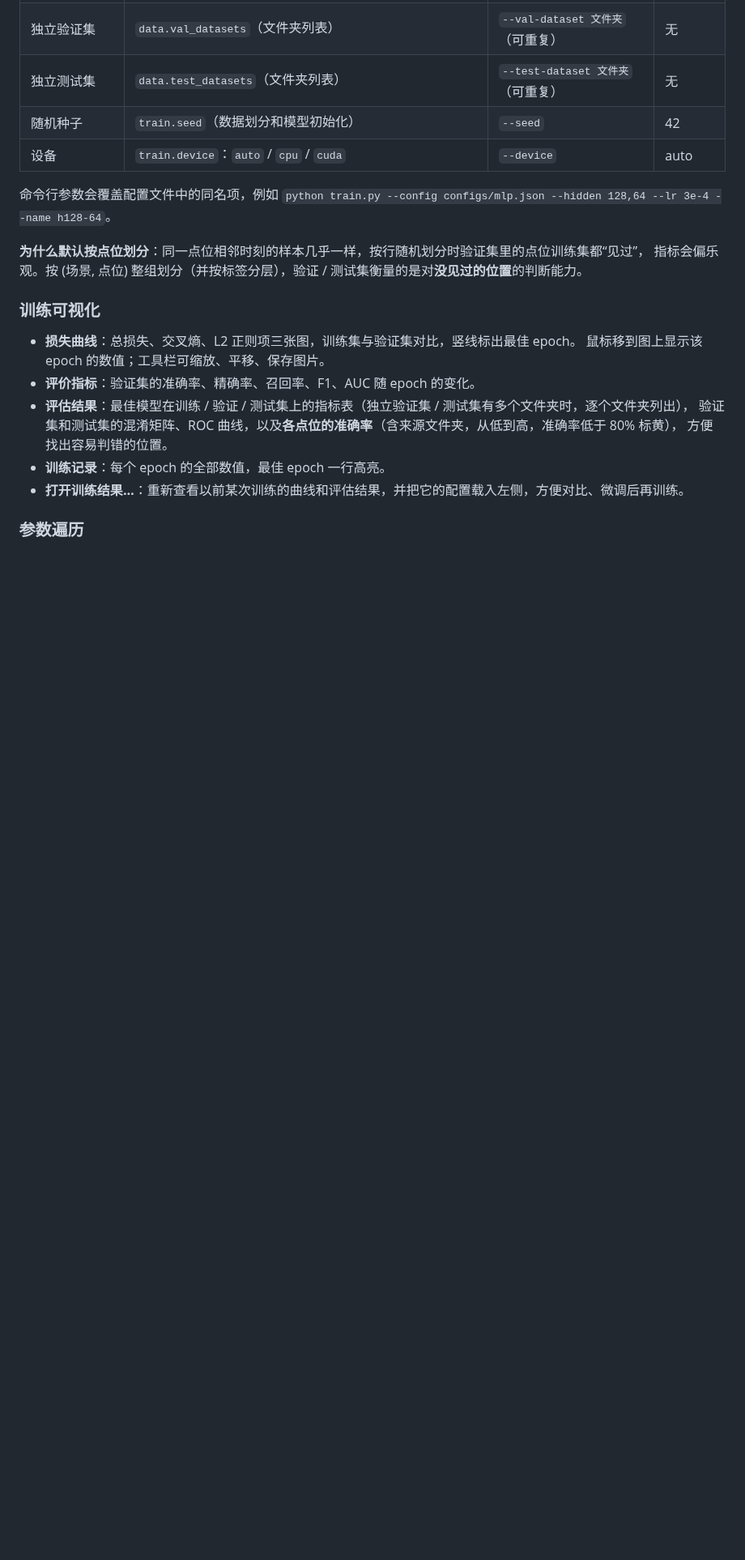
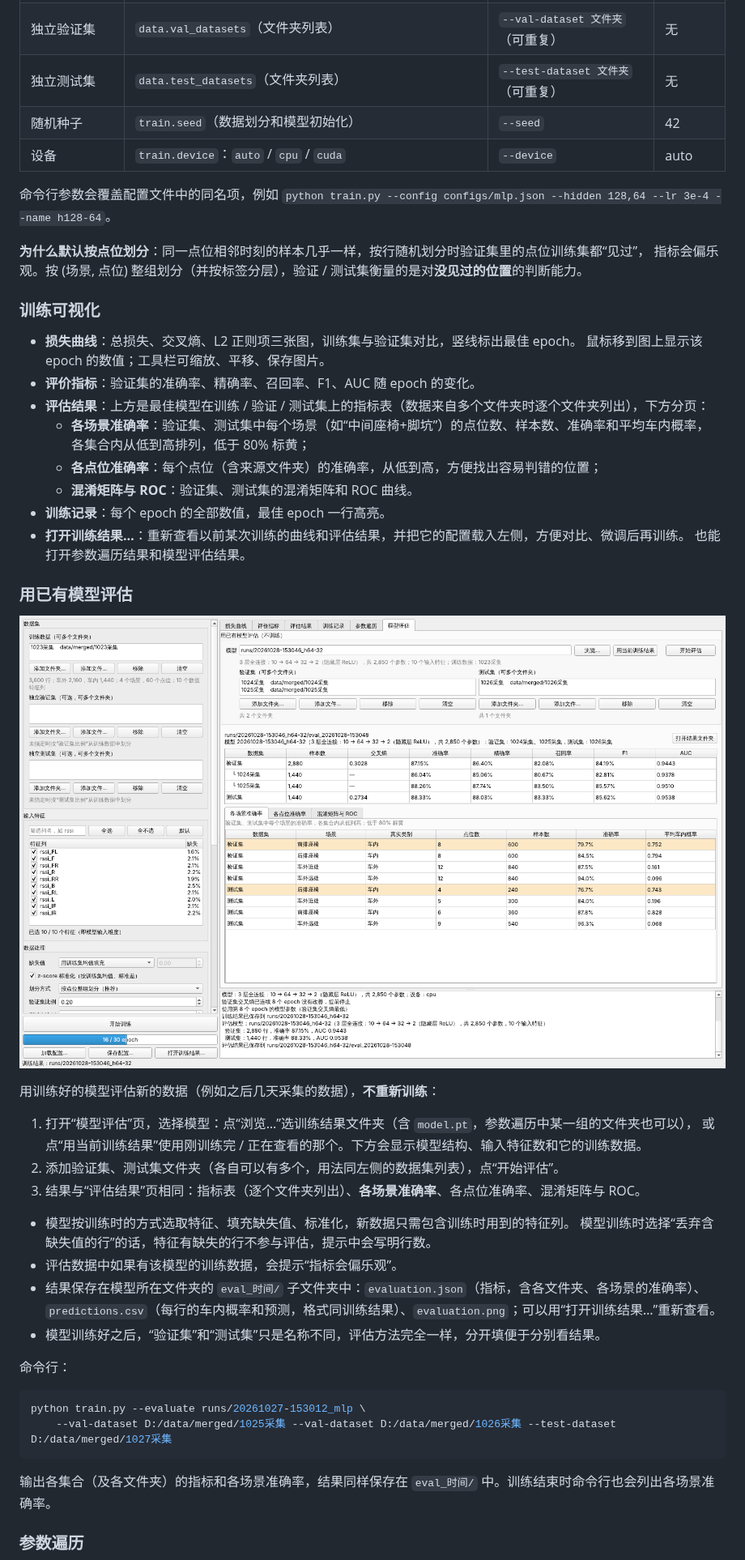
Before and after one commit to XDMA42/CarInOut, a Markdown page: README.md, the part around one of its changes. Shown at 81% size. GitHub-like rendering; pictures changed too: docs/train_evaluate.png (added); blank space fills up the shorter version.

````diff
--- a/README.md
+++ b/README.md
@@ -186,11 +188,41 @@ python train.py --dataset D:/data/merged/1023采集 --dataset D:/data/merged/102
 - **损失曲线**：总损失、交叉熵、L2 正则项三张图，训练集与验证集对比，竖线标出最佳 epoch。
   鼠标移到图上显示该 epoch 的数值；工具栏可缩放、平移、保存图片。
 - **评价指标**：验证集的准确率、精确率、召回率、F1、AUC 随 epoch 的变化。
-- **评估结果**：最佳模型在训练 / 验证 / 测试集上的指标表（独立验证集 / 测试集有多个文件夹时，逐个文件夹列出），
-  验证集和测试集的混淆矩阵、ROC 曲线，以及**各点位的准确率**（含来源文件夹，从低到高，准确率低于 80% 标黄），
-  方便找出容易判错的位置。
+- **评估结果**：上方是最佳模型在训练 / 验证 / 测试集上的指标表（数据来自多个文件夹时逐个文件夹列出），下方分页：
+  - **各场景准确率**：验证集、测试集中每个场景（如“中间座椅+脚坑”）的点位数、样本数、准确率和平均车内概率，
+    各集合内从低到高排列，低于 80% 标黄；
+  - **各点位准确率**：每个点位（含来源文件夹）的准确率，从低到高，方便找出容易判错的位置；
+  - **混淆矩阵与 ROC**：验证集、测试集的混淆矩阵和 ROC 曲线。
 - **训练记录**：每个 epoch 的全部数值，最佳 epoch 一行高亮。
 - **打开训练结果…**：重新查看以前某次训练的曲线和评估结果，并把它的配置载入左侧，方便对比、微调后再训练。
+  也能打开参数遍历结果和模型评估结果。
+
+### 用已有模型评估
+
+![模型评估](docs/train_evaluate.png)
+
+用训练好的模型评估新的数据（例如之后几天采集的数据），**不重新训练**：
+
+1. 打开“模型评估”页，选择模型：点“浏览…”选训练结果文件夹（含 `model.pt`，参数遍历中某一组的文件夹也可以），
+   或点“用当前训练结果”使用刚训练完 / 正在查看的那个。下方会显示模型结构、输入特征数和它的训练数据。
+2. 添加验证集、测试集文件夹（各自可以有多个，用法同左侧的数据集列表），点“开始评估”。
+3. 结果与“评估结果”页相同：指标表（逐个文件夹列出）、**各场景准确率**、各点位准确率、混淆矩阵与 ROC。
+
+- 模型按训练时的方式选取特征、填充缺失值、标准化，新数据只需包含训练时用到的特征列。
+  模型训练时选择“丢弃含缺失值的行”的话，特征有缺失的行不参与评估，提示中会写明行数。
+- 评估数据中如果有该模型的训练数据，会提示“指标会偏乐观”。
+- 结果保存在模型所在文件夹的 `eval_时间/` 子文件夹中：`evaluation.json`（指标，含各文件夹、各场景的准确率）、
+  `predictions.csv`（每行的车内概率和预测，格式同训练结果）、`evaluation.png`；可以用“打开训练结果…”重新查看。
+- 模型训练好之后，“验证集”和“测试集”只是名称不同，评估方法完全一样，分开填便于分别看结果。
+
+命令行：
+
+```bash
+python train.py --evaluate runs/20261027-153012_mlp \
+    --val-dataset D:/data/merged/1025采集 --val-dataset D:/data/merged/1026采集 --test-dataset D:/data/merged/1027采集
+```
+
+输出各集合（及各文件夹）的指标和各场景准确率，结果同样保存在 `eval_时间/` 中。训练结束时命令行也会列出各场景准确率。
 
 ### 参数遍历
 
````
Also changed, not shown: other parts of README.md (+10 -5 lines), docs/train_eval.png, docs/train_loss.png, docs/train_sweep.png, 9 other files.
